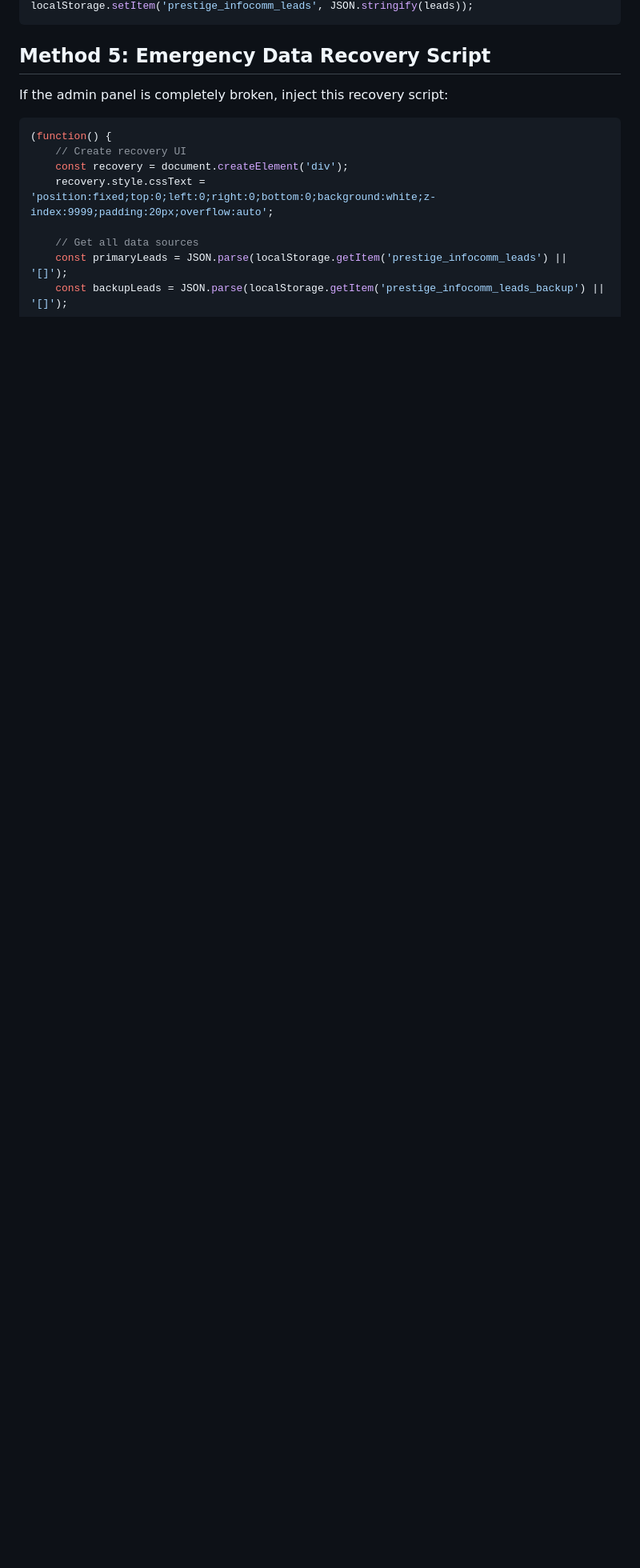
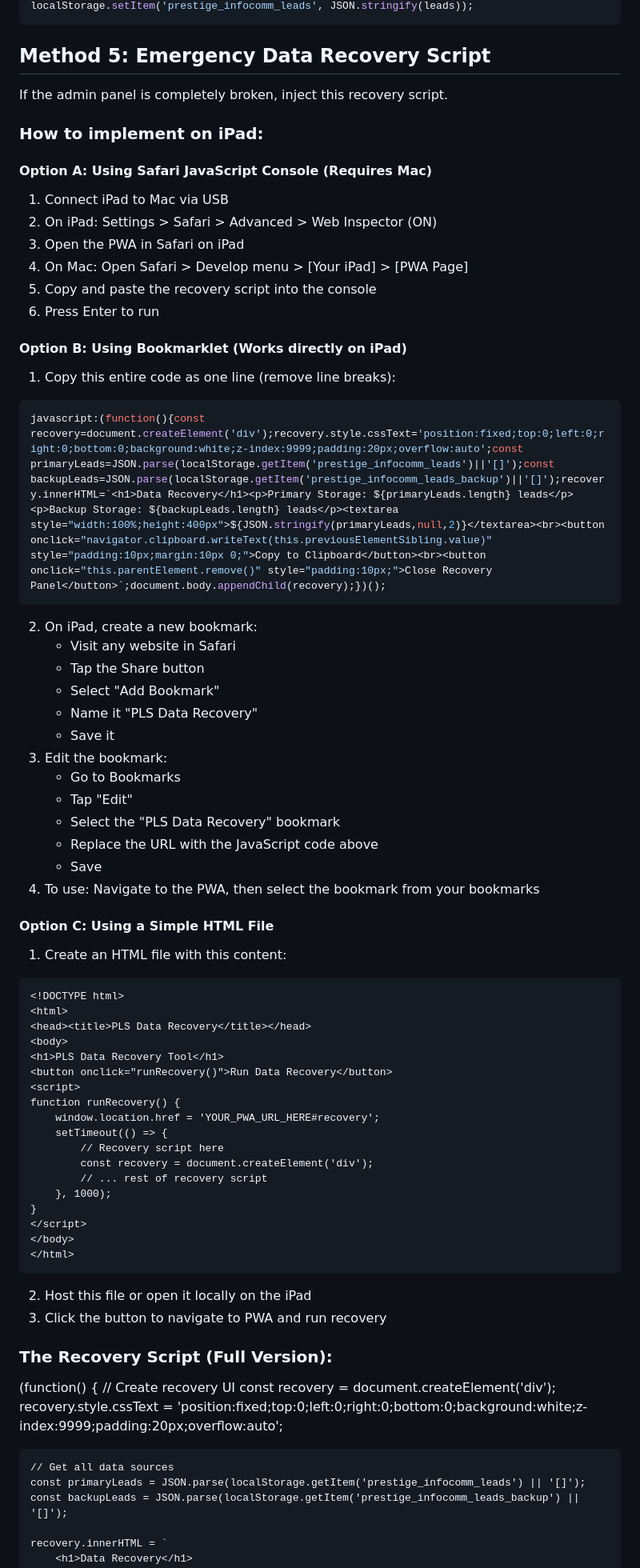
Before and after one commit to james-techyon/pls-infoconn-form-intake-auto, a Markdown page: DATA_RETRIEVAL_METHODS.md, the part around one of its changes. Shown at 80% size. GitHub-like rendering; blank space fills up the shorter version.

````diff
--- a/DATA_RETRIEVAL_METHODS.md
+++ b/DATA_RETRIEVAL_METHODS.md
@@ -101,9 +101,65 @@ localStorage.setItem('prestige_infocomm_leads', JSON.stringify(leads));
 ```
 
 ## Method 5: Emergency Data Recovery Script
-If the admin panel is completely broken, inject this recovery script:
+If the admin panel is completely broken, inject this recovery script.
 
+### How to implement on iPad:
+
+#### Option A: Using Safari JavaScript Console (Requires Mac)
+1. Connect iPad to Mac via USB
+2. On iPad: Settings > Safari > Advanced > Web Inspector (ON)
+3. Open the PWA in Safari on iPad
+4. On Mac: Open Safari > Develop menu > [Your iPad] > [PWA Page]
+5. Copy and paste the recovery script into the console
+6. Press Enter to run
+
+#### Option B: Using Bookmarklet (Works directly on iPad)
+1. Copy this entire code as one line (remove line breaks):
 ```javascript
+javascript:(function(){const recovery=document.createElement('div');recovery.style.cssText='position:fixed;top:0;left:0;right:0;bottom:0;background:white;z-index:9999;padding:20px;overflow:auto';const primaryLeads=JSON.parse(localStorage.getItem('prestige_infocomm_leads')||'[]');const backupLeads=JSON.parse(localStorage.getItem('prestige_infocomm_leads_backup')||'[]');recovery.innerHTML=`<h1>Data Recovery</h1><p>Primary Storage: ${primaryLeads.length} leads</p><p>Backup Storage: ${backupLeads.length} leads</p><textarea style="width:100%;height:400px">${JSON.stringify(primaryLeads,null,2)}</textarea><br><button onclick="navigator.clipboard.writeText(this.previousElementSibling.value)" style="padding:10px;margin:10px 0;">Copy to Clipboard</button><br><button onclick="this.parentElement.remove()" style="padding:10px;">Close Recovery Panel</button>`;document.body.appendChild(recovery);})();
+```
+
+2. On iPad, create a new bookmark:
+   - Visit any website in Safari
+   - Tap the Share button
+   - Select "Add Bookmark"
+   - Name it "PLS Data Recovery"
+   - Save it
+3. Edit the bookmark:
+   - Go to Bookmarks
+   - Tap "Edit"
+   - Select the "PLS Data Recovery" bookmark
+   - Replace the URL with the JavaScript code above
+   - Save
+4. To use: Navigate to the PWA, then select the bookmark from your bookmarks
+
+#### Option C: Using a Simple HTML File
+1. Create an HTML file with this content:
+```html
+<!DOCTYPE html>
+<html>
+<head><title>PLS Data Recovery</title></head>
+<body>
+<h1>PLS Data Recovery Tool</h1>
+<button onclick="runRecovery()">Run Data Recovery</button>
+<script>
+function runRecovery() {
+    window.location.href = 'YOUR_PWA_URL_HERE#recovery';
+    setTimeout(() => {
+        // Recovery script here
+        const recovery = document.createElement('div');
+        // ... rest of recovery script
+    }, 1000);
+}
+</script>
+</body>
+</html>
+```
+
+2. Host this file or open it locally on the iPad
+3. Click the button to navigate to PWA and run recovery
+
+### The Recovery Script (Full Version):
 (function() {
     // Create recovery UI
     const recovery = document.createElement('div');
````
Also changed, not shown: other parts of DATA_RETRIEVAL_METHODS.md (+49 -0 lines).
